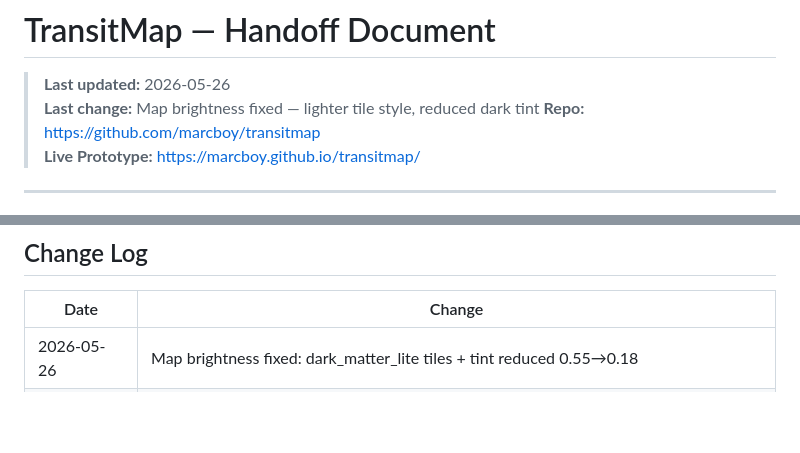
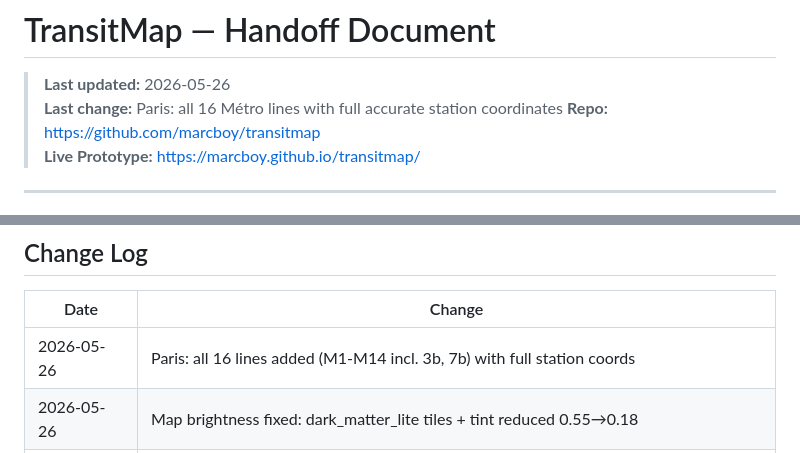
Before and after one commit to marcboy/transitmap, a Markdown page: HANDOFF.md, 2 parts joined by grey strips. GitHub-like rendering; blank space fills up the shorter version.

Commit message:
Handoff: Paris all 16 lines noted

```diff
--- a/HANDOFF.md
+++ b/HANDOFF.md
@@ -1,7 +1,7 @@
 # TransitMap — Handoff Document
 
 > **Last updated:** 2026-05-26
-> **Last change:** Map brightness fixed — lighter tile style, reduced dark tint
+> **Last change:** Paris: all 16 Métro lines with full accurate station coordinates
 > **Repo:** https://github.com/marcboy/transitmap
 > **Live Prototype:** https://marcboy.github.io/transitmap/
 
@@ -208,6 +208,7 @@ Open `prototype/transitmap-prototype.html` in any browser.
 
 | Date | Change |
 |---|---|
+| 2026-05-26 | Paris: all 16 lines added (M1-M14 incl. 3b, 7b) with full station coords |
 | 2026-05-26 | Map brightness fixed: dark_matter_lite tiles + tint reduced 0.55→0.18 |
 | 2026-05-26 | Prototype hosted on GitHub Pages: https://marcboy.github.io/transitmap/ |
 | 2026-05-26 | Seattle: fixed 2 Line path via I-90 bridge + shared downtown tunnel stations with 1 Line | |
```
